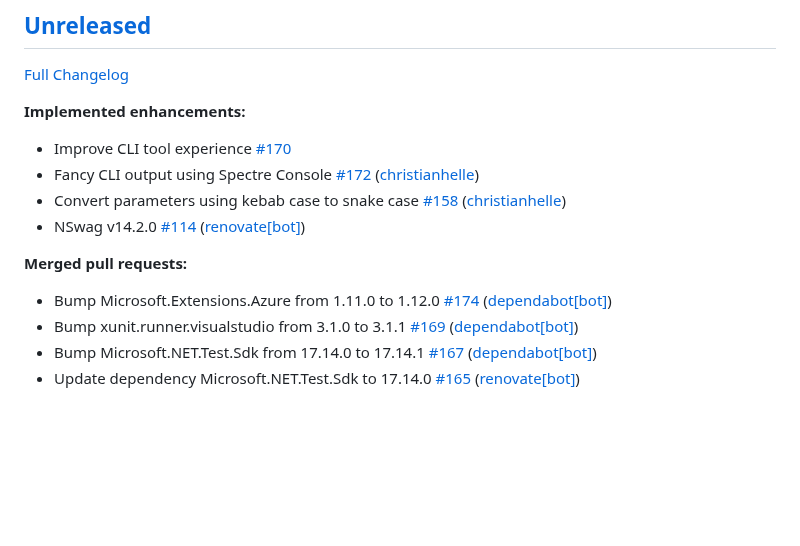
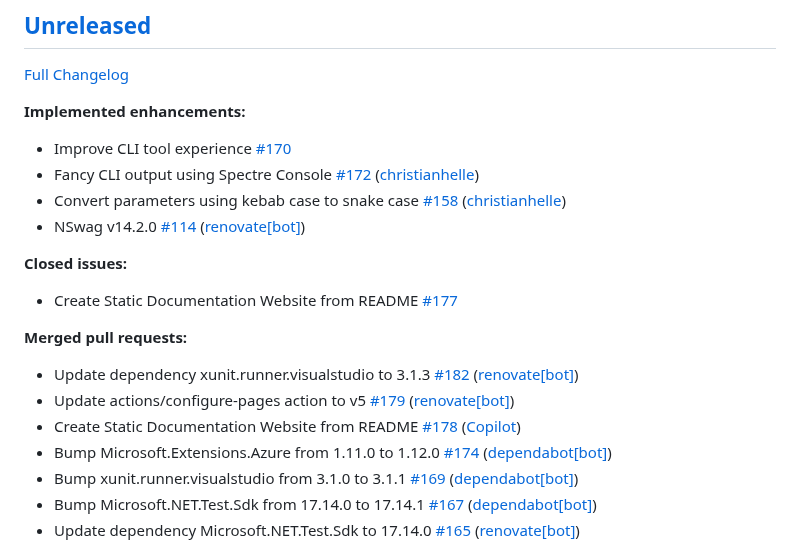
Before and after one commit to christianhelle/curlgenerator, a Markdown page: CHANGELOG.md, the part around the change. Rendered like a GitHub page; blank space fills up the shorter version.

Commit message:
Update changelog [skip ci]

```diff
--- a/CHANGELOG.md
+++ b/CHANGELOG.md
@@ -11,8 +11,15 @@
 - Convert parameters using kebab case to snake case [\#158](https://github.com/christianhelle/curlgenerator/pull/158) ([christianhelle](https://github.com/christianhelle))
 - NSwag v14.2.0 [\#114](https://github.com/christianhelle/curlgenerator/pull/114) ([renovate[bot]](https://github.com/apps/renovate))
 
+**Closed issues:**
+
+- Create Static Documentation Website from README [\#177](https://github.com/christianhelle/curlgenerator/issues/177)
+
 **Merged pull requests:**
 
+- Update dependency xunit.runner.visualstudio to 3.1.3 [\#182](https://github.com/christianhelle/curlgenerator/pull/182) ([renovate[bot]](https://github.com/apps/renovate))
+- Update actions/configure-pages action to v5 [\#179](https://github.com/christianhelle/curlgenerator/pull/179) ([renovate[bot]](https://github.com/apps/renovate))
+- Create Static Documentation Website from README [\#178](https://github.com/christianhelle/curlgenerator/pull/178) ([Copilot](https://github.com/apps/copilot-swe-agent))
 - Bump Microsoft.Extensions.Azure from 1.11.0 to 1.12.0 [\#174](https://github.com/christianhelle/curlgenerator/pull/174) ([dependabot[bot]](https://github.com/apps/dependabot))
 - Bump xunit.runner.visualstudio from 3.1.0 to 3.1.1 [\#169](https://github.com/christianhelle/curlgenerator/pull/169) ([dependabot[bot]](https://github.com/apps/dependabot))
 - Bump Microsoft.NET.Test.Sdk from 17.14.0 to 17.14.1 [\#167](https://github.com/christianhelle/curlgenerator/pull/167) ([dependabot[bot]](https://github.com/apps/dependabot))
```
